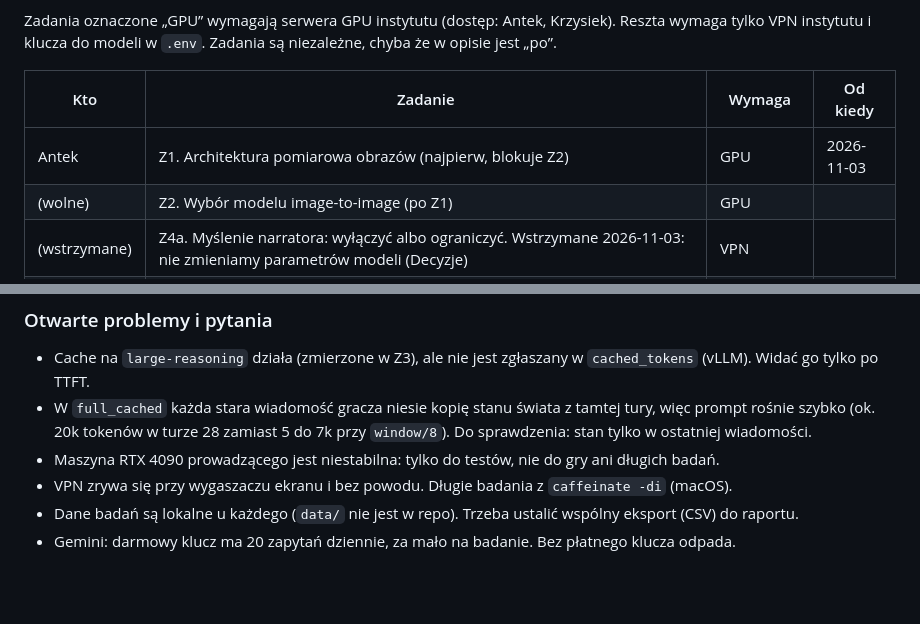
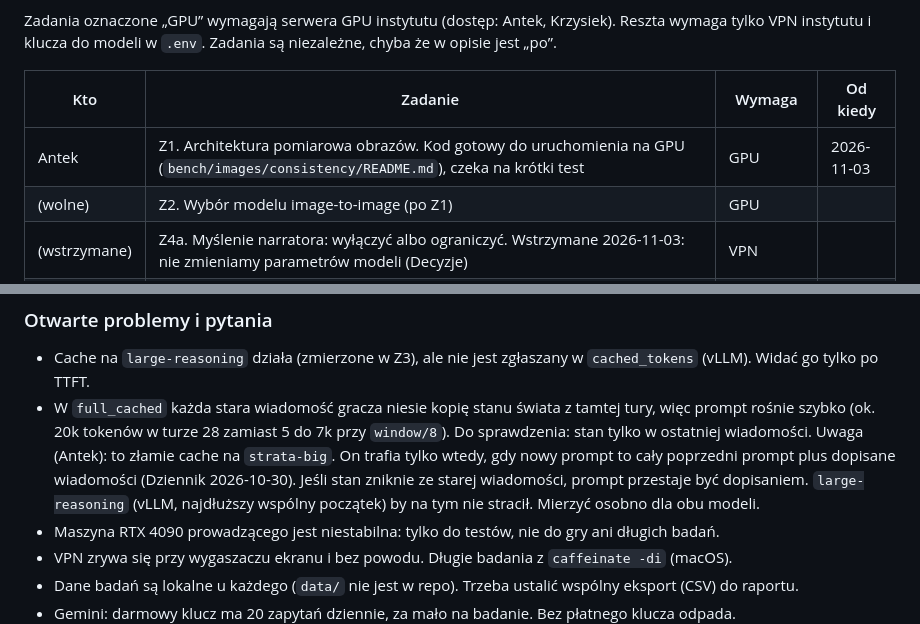
Before and after one commit to AntttPe/dynamic-visual-novel, a Markdown page: PROGRESS.md, 2 parts joined by grey strips. Rendered like a GitHub page; blank space fills up the shorter version.

Commit message:
PROGRESS: Z1 ready to run on GPU, note on full_cached prompt growth vs strata-big cache

```diff
--- a/PROGRESS.md
+++ b/PROGRESS.md
@@ -84,7 +84,7 @@ VPN instytutu i klucza do modeli w `.env`. Zadania są niezależne, chyba że w
 
 | Kto | Zadanie | Wymaga | Od kiedy |
 |---|---|---|---|
-| Antek | Z1. Architektura pomiarowa obrazów (najpierw, blokuje Z2) | GPU | 2026-11-03 |
+| Antek | Z1. Architektura pomiarowa obrazów. Kod gotowy do uruchomienia na GPU (`bench/images/consistency/README.md`), czeka na krótki test | GPU | 2026-11-03 |
 | (wolne) | Z2. Wybór modelu image-to-image (po Z1) | GPU | |
 | (wstrzymane) | Z4a. Myślenie narratora: wyłączyć albo ograniczyć. Wstrzymane 2026-11-03: nie zmieniamy parametrów modeli (Decyzje) | VPN | |
 | Krzysiek | Z4b. Badanie `full_cached` vs `window/8` na obu modelach (zastępuje P2). Wstępne wyniki w Dzienniku 2026-11-03, zostało dłuższe badanie (strata-big gry po kolei) | VPN | 2026-11-03 |
@@ -252,6 +252,9 @@ Dostęp mają Antek i Krzysiek przez wspólne konto `antpie` (klucze SSH, VPN in
 - Cache na `large-reasoning` działa (zmierzone w Z3), ale nie jest zgłaszany w `cached_tokens` (vLLM). Widać go tylko po TTFT.
 - W `full_cached` każda stara wiadomość gracza niesie kopię stanu świata z tamtej tury, więc prompt rośnie szybko
   (ok. 20k tokenów w turze 28 zamiast 5 do 7k przy `window/8`). Do sprawdzenia: stan tylko w ostatniej wiadomości.
+  Uwaga (Antek): to złamie cache na `strata-big`. On trafia tylko wtedy, gdy nowy prompt to cały poprzedni prompt
+  plus dopisane wiadomości (Dziennik 2026-10-30). Jeśli stan zniknie ze starej wiadomości, prompt przestaje być
+  dopisaniem. `large-reasoning` (vLLM, najdłuższy wspólny początek) by na tym nie stracił. Mierzyć osobno dla obu modeli.
 - Maszyna RTX 4090 prowadzącego jest niestabilna: tylko do testów, nie do gry ani długich badań.
 - VPN zrywa się przy wygaszaczu ekranu i bez powodu. Długie badania z `caffeinate -di` (macOS).
 - Dane badań są lokalne u każdego (`data/` nie jest w repo). Trzeba ustalić wspólny eksport (CSV) do raportu.
```
